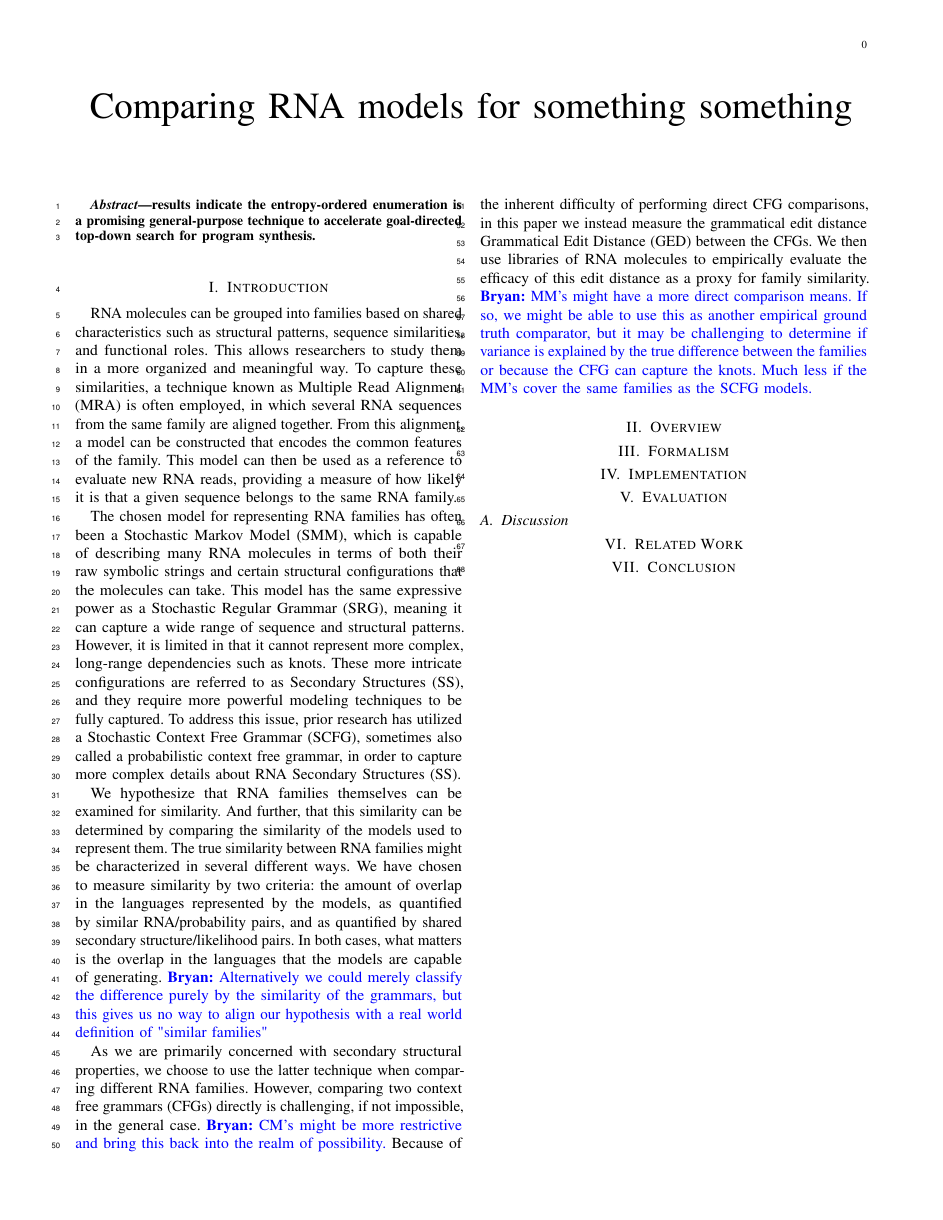
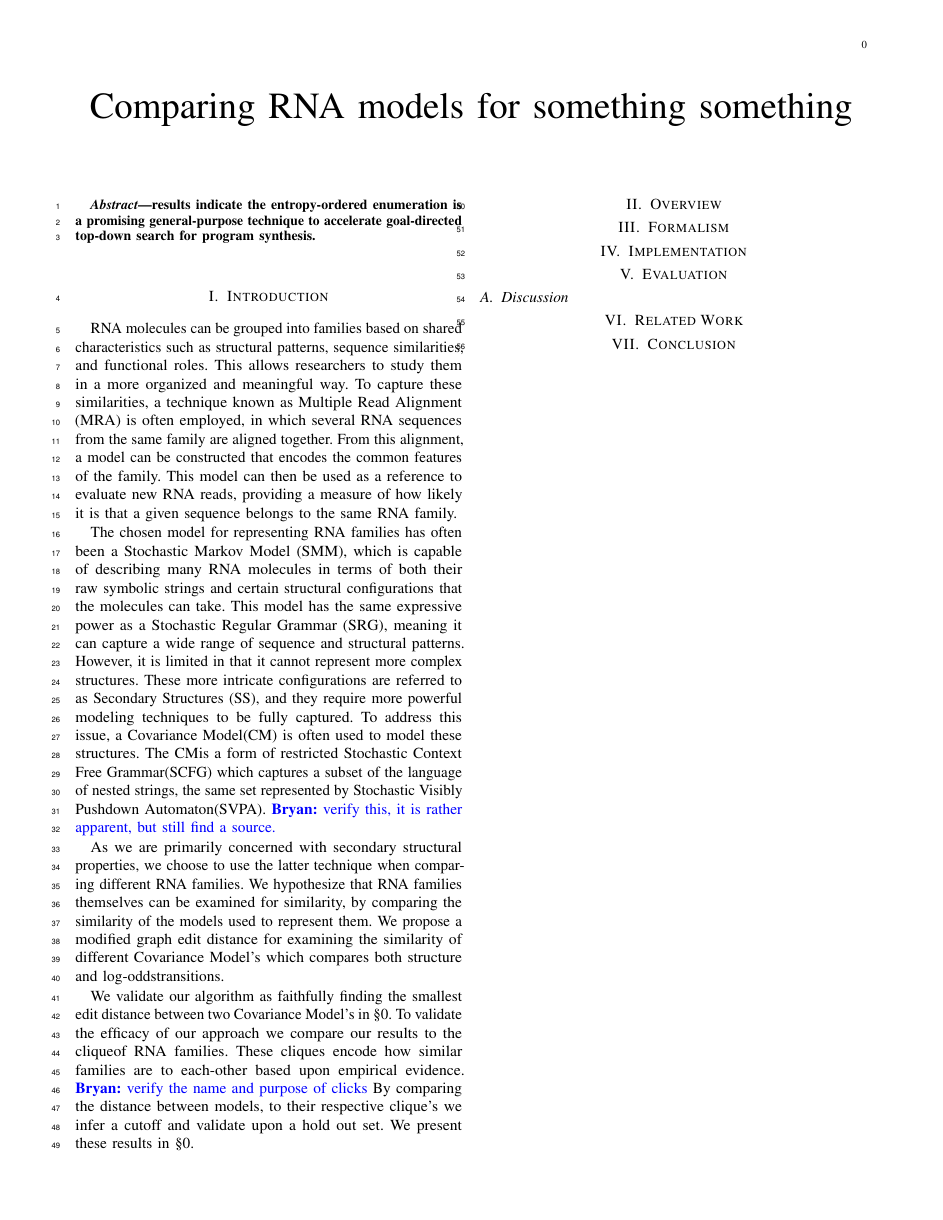
Before and after one commit to BRichli/RNACompare, a LaTeX paper (TexPaper/paper.tex): the whole page. Compiled offline with pdfLaTeX; a missing font is replaced by an installed copy or a similar font; a LaTeX package or settings file that is missing is left out.

```diff
--- a/TexPaper/paper.tex
+++ b/TexPaper/paper.tex
@@ -269,42 +269,44 @@
 
 
 \newcommand{\mra}{Multiple Read Alignment}
-\newcommand{\mraabbv}{MRA}
+\newcommand{\mraabv}{MRA}
 \newcommand{\smm}{Stochastic Markov Model}
-\newcommand{\smmabbv}{SMM}
+\newcommand{\smmabv}{SMM}
 \newcommand{\srg}{Stochastic Regular Grammar}
-\newcommand{\srgabbv}{SRG}
+\newcommand{\srgabv}{SRG}
 \newcommand{\sss}{Secondary Structures}
-\newcommand{\sssabbv}{SS}
+\newcommand{\sssabv}{SS}
+\newcommand{\cm}{Covariance Model}
+\newcommand{\cmabv}{CM}
 \newcommand{\scfg}{Stochastic Context Free Grammar}
-\newcommand{\scfgabbv}{SCFG}
+\newcommand{\scfgabv}{SCFG}
 \newcommand{\rnaf}{RNA families}
 \newcommand{\ged}{Grammatical Edit Distance}
-\newcommand{\gedabbv}{GED}
-
+\newcommand{\gedabv}{GED}
+\newcommand{\svpa}{Stochastic Visibly Pushdown Automaton}
+\newcommand{\svpaabv}{SVPA}
+\newcommand{\lo}{log-odds}
+\newcommand{\clique}{clique}
 
 RNA molecules can be grouped into families based on shared characteristics such as structural patterns, sequence similarities, and functional roles. This allows researchers to study them in a more organized and meaningful way.
-To capture these similarities, a technique known as \mra{} (\mraabbv{}) is often employed, in which several RNA sequences from the same family are aligned together.
+To capture these similarities, a technique known as \mra{} (\mraabv{}) is often employed, in which several RNA sequences from the same family are aligned together.
 From this alignment, a model can be constructed that encodes the common features of the family. This model can then be used as a reference to evaluate new RNA reads, providing a measure of how likely it is that a given sequence belongs to the same RNA family.
 
-The chosen model for representing RNA families has often been a \smm{} (\smmabbv{}), which is capable of describing many RNA molecules in terms of both their raw symbolic strings and certain structural configurations that the molecules can take.
-This model has the same expressive power as a \srg{} (\srgabbv{}), meaning it can capture a wide range of sequence and structural patterns.
-However, it is limited in that it cannot represent more complex, long‑range dependencies such as knots.
-These more intricate configurations are referred to as \sss{} (\sssabbv{}), and they require more powerful modeling techniques to be fully captured.
-To address this issue, prior research has utilized a \scfg{} (\scfgabbv{}), sometimes also called a probabilistic context free grammar, in order to capture more complex details about RNA \sss{} (\sssabbv{}).
-
-We hypothesize that \rnaf{} themselves can be examined for similarity.
-And further, that this similarity can be determined by comparing the similarity of the models used to represent them.
-The true similarity between \rnaf{} might be characterized in several different ways.
-We have chosen to measure similarity by two criteria: the amount of overlap in the languages represented by the models, as quantified by similar RNA/probability pairs, and as quantified by shared secondary structure/likelihood pairs.
-In both cases, what matters is the overlap in the languages that the models are capable of generating. \br{Alternatively we could merely classify the difference purely by the similarity of the grammars, but this gives us no way to align our hypothesis with a real world definition of "similar families"}
+The chosen model for representing RNA families has often been a \smm{} (\smmabv{}), which is capable of describing many RNA molecules in terms of both their raw symbolic strings and certain structural configurations that the molecules can take.
+This model has the same expressive power as a \srg{} (\srgabv{}), meaning it can capture a wide range of sequence and structural patterns.
+However, it is limited in that it cannot represent more complex structures.
+These more intricate configurations are referred to as \sss{} (\sssabv{}), and they require more powerful modeling techniques to be fully captured.
+To address this issue, a \cm (\cmabv) is often used to model these structures. The \cmabv is a form of restricted \scfg (\scfgabv) which captures a subset of the
+language of nested strings, the same set represented by \svpa (\svpaabv). \br{verify this, it is rather apparent, but still find a source.}
 
 As we are primarily concerned with secondary structural properties, we choose to use the latter technique when comparing different \rnaf{}.
-However, comparing two context free grammars (CFGs) directly is challenging, if not impossible, in the general case.
-\br{CM's might be more restrictive and bring this back into the realm of possibility.}
-Because of the inherent difficulty of performing direct CFG comparisons, in this paper we instead measure the grammatical edit distance \ged{} (\gedabbv) between the CFGs.
-We then use libraries of RNA molecules to empirically evaluate the efficacy of this edit distance as a proxy for family similarity.
-\br{MM's might have a more direct comparison means. If so, we might be able to use this as another empirical ground truth comparator, but it may be challenging to determine if variance is explained by the true difference between the families or because the CFG can capture the knots. Much less if the MM's cover the same families as the SCFG models.}
+We hypothesize that \rnaf{} themselves can be examined for similarity, by comparing the similarity of the models used to represent them.
+We propose a modified graph edit distance for examining the similarity of different \cm's which compares both structure and \lo transitions.
+
+We validate our algorithm as faithfully finding the smallest edit distance between two \cm's in \S\arabic{fomralism}. To validate the efficacy of our approach we
+compare our results to the \clique of RNA families. These \clique s encode how similar families are to each-other based upon empirical evidence. \br{verify the name and purpose of clicks}
+By comparing the distance between models, to their respective \clique's we infer a cutoff and validate upon a hold out
+set. We present these results in \S\arabic{results}.
 
 \section{Overview}
 \label{sec:overview}
```
Also changed, not shown: Papers/covariance_models_original_paper.pdf (added), TexPaper/paper.pdf.
